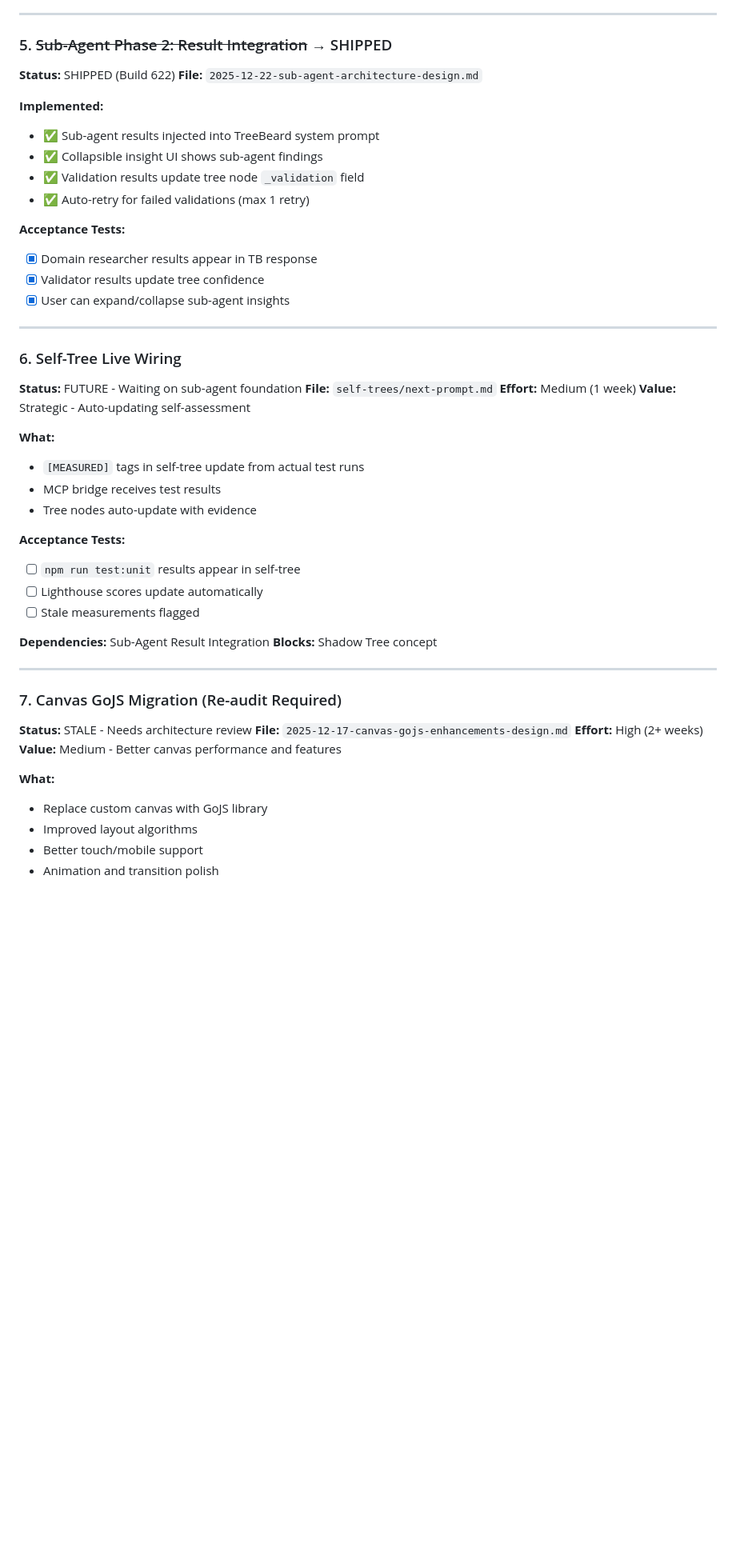
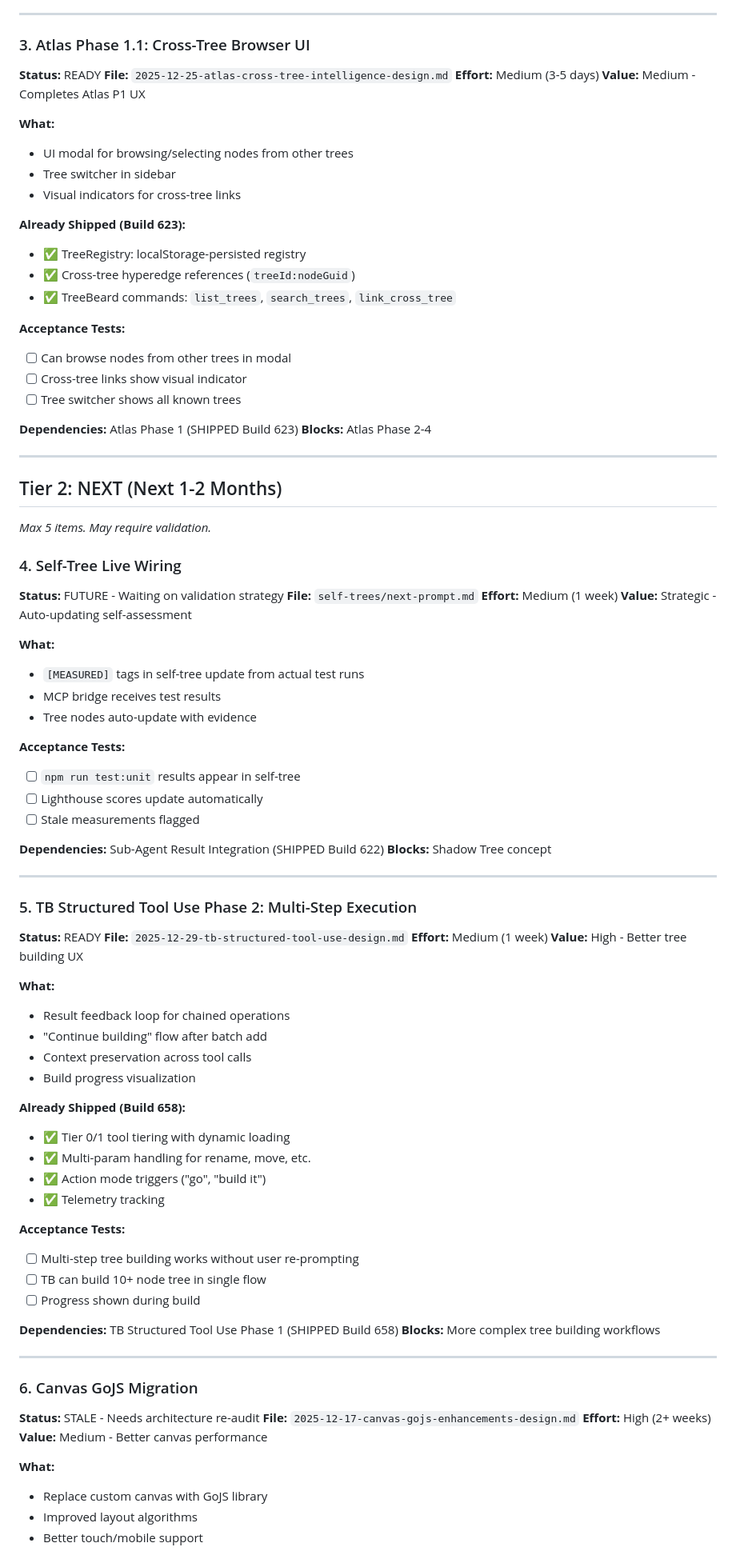
Before and after one commit to Prairie2Cloud/treelisty, a Markdown page: docs/plans/2025-12-27-prioritized-implementation-backlog.md, the part around the change printed below. Shown: that part at 80% size. Rendered like a GitHub page; blank space fills up the shorter version.

```diff
--- a/docs/plans/2025-12-27-prioritized-implementation-backlog.md
+++ b/docs/plans/2025-12-27-prioritized-implementation-backlog.md
@@ -148,25 +142,38 @@ This document synthesizes all pending design documents and plans into a prioriti
 
 ---
 
-### 5. ~~Sub-Agent Phase 2: Result Integration~~ → SHIPPED
-**Status:** SHIPPED (Build 622)
-**File:** `2025-12-22-sub-agent-architecture-design.md`
+### 3. Atlas Phase 1.1: Cross-Tree Browser UI
+**Status:** READY
+**File:** `2025-12-25-atlas-cross-tree-intelligence-design.md`
+**Effort:** Medium (3-5 days)
+**Value:** Medium - Completes Atlas P1 UX
 
-**Implemented:**
-- ✅ Sub-agent results injected into TreeBeard system prompt
-- ✅ Collapsible insight UI shows sub-agent findings
-- ✅ Validation results update tree node `_validation` field
-- ✅ Auto-retry for failed validations (max 1 retry)
+**What:**
+- UI modal for browsing/selecting nodes from other trees
+- Tree switcher in sidebar
+- Visual indicators for cross-tree links
+
+**Already Shipped (Build 623):**
+- ✅ TreeRegistry: localStorage-persisted registry
+- ✅ Cross-tree hyperedge references (`treeId:nodeGuid`)
+- ✅ TreeBeard commands: `list_trees`, `search_trees`, `link_cross_tree`
 
 **Acceptance Tests:**
-- [x] Domain researcher results appear in TB response
-- [x] Validator results update tree confidence
-- [x] User can expand/collapse sub-agent insights
+- [ ] Can browse nodes from other trees in modal
+- [ ] Cross-tree links show visual indicator
+- [ ] Tree switcher shows all known trees
+
+**Dependencies:** Atlas Phase 1 (SHIPPED Build 623)
+**Blocks:** Atlas Phase 2-4
 
 ---
 
-### 6. Self-Tree Live Wiring
-**Status:** FUTURE - Waiting on sub-agent foundation
+## Tier 2: NEXT (Next 1-2 Months)
+
+*Max 5 items. May require validation.*
+
+### 4. Self-Tree Live Wiring
+**Status:** FUTURE - Waiting on validation strategy
 **File:** `self-trees/next-prompt.md`
 **Effort:** Medium (1 week)
 **Value:** Strategic - Auto-updating self-assessment
@@ -181,20 +188,47 @@ This document synthesizes all pending design documents and plans into a prioriti
 - [ ] Lighthouse scores update automatically
 - [ ] Stale measurements flagged
 
-**Dependencies:** Sub-Agent Result Integration
+**Dependencies:** Sub-Agent Result Integration (SHIPPED Build 622)
 **Blocks:** Shadow Tree concept
 
 ---
 
-### 7. Canvas GoJS Migration (Re-audit Required)
-**Status:** STALE - Needs architecture review
+### 5. TB Structured Tool Use Phase 2: Multi-Step Execution
+**Status:** READY
+**File:** `2025-12-29-tb-structured-tool-use-design.md`
+**Effort:** Medium (1 week)
+**Value:** High - Better tree building UX
+
+**What:**
+- Result feedback loop for chained operations
+- "Continue building" flow after batch add
+- Context preservation across tool calls
+- Build progress visualization
+
+**Already Shipped (Build 658):**
+- ✅ Tier 0/1 tool tiering with dynamic loading
+- ✅ Multi-param handling for rename, move, etc.
+- ✅ Action mode triggers ("go", "build it")
+- ✅ Telemetry tracking
+
+**Acceptance Tests:**
+- [ ] Multi-step tree building works without user re-prompting
+- [ ] TB can build 10+ node tree in single flow
+- [ ] Progress shown during build
+
+**Dependencies:** TB Structured Tool Use Phase 1 (SHIPPED Build 658)
+**Blocks:** More complex tree building workflows
+
+---
+
+### 6. Canvas GoJS Migration
+**Status:** STALE - Needs architecture re-audit
 **File:** `2025-12-17-canvas-gojs-enhancements-design.md`
 **Effort:** High (2+ weeks)
-**Value:** Medium - Better canvas performance and features
+**Value:** Medium - Better canvas performance
 
 **What:**
 - Replace custom canvas with GoJS library
 - Improved layout algorithms
 - Better touch/mobile support
-- Animation and transition polish
 
```
Also changed, not shown: other parts of docs/plans/2025-12-27-prioritized-implementation-backlog.md (+179 -149 lines).
